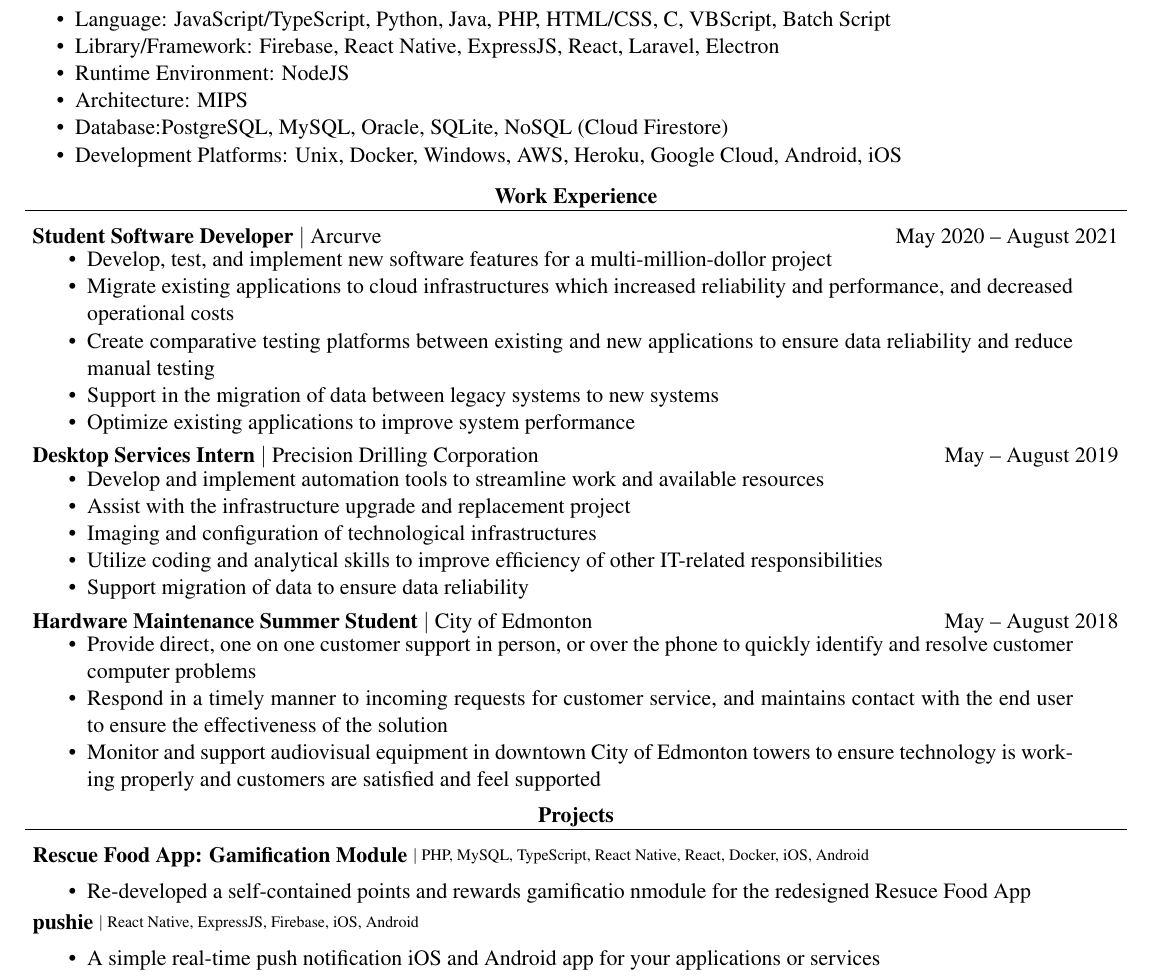
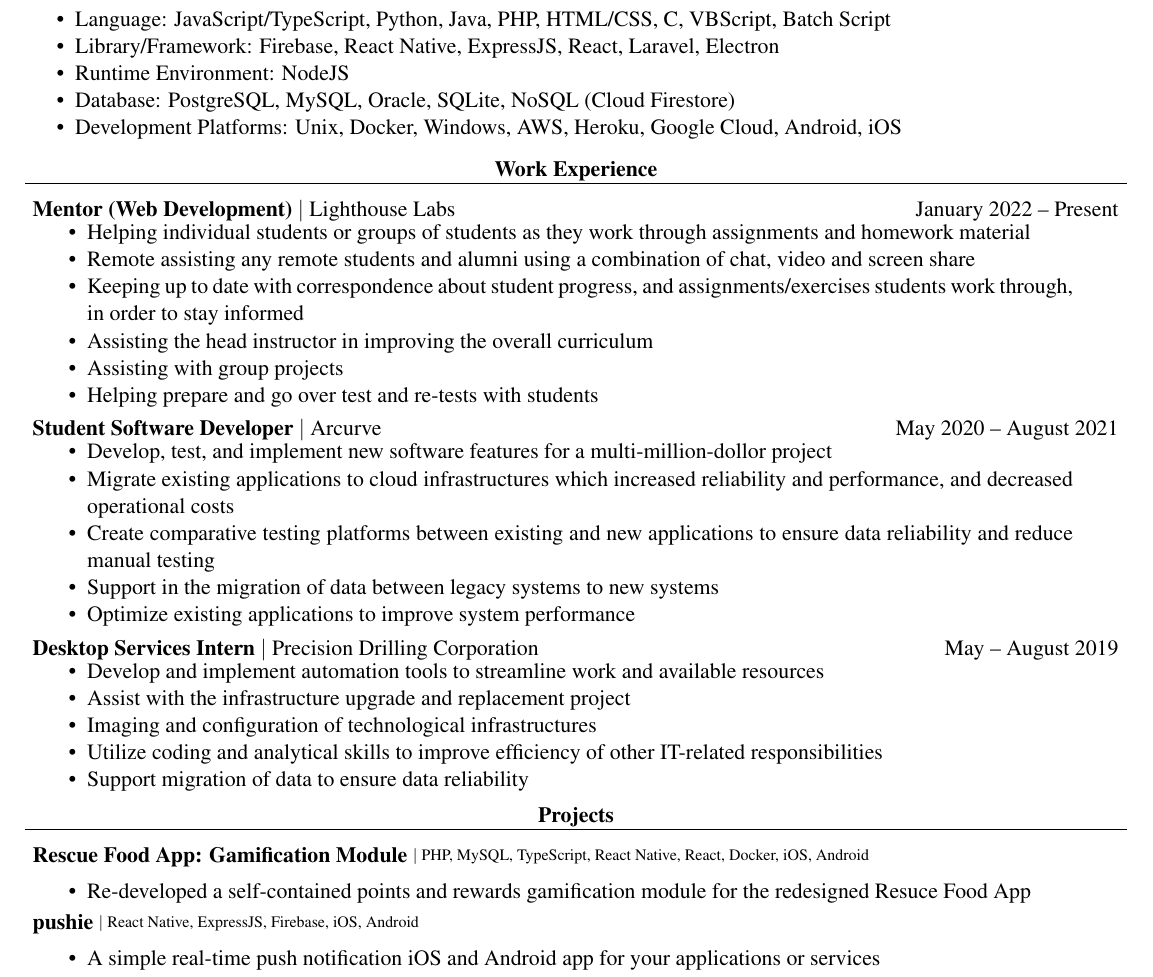
Before and after one commit to adriancleung/resume, a LaTeX CV (Resume_AdrianLeung.tex): part of the page, cut so that both start at the same text. Compiled offline with pdfLaTeX.

Commit message:
chore: update resume

```diff
--- a/Resume_AdrianLeung.tex
+++ b/Resume_AdrianLeung.tex
@@ -67,8 +67,7 @@
   \item Language: JavaScript/TypeScript, Python, Java, PHP, HTML/CSS, C, VBScript, Batch Script
   \item Library/Framework: Firebase, React Native, ExpressJS, React, Laravel, Electron
   \item Runtime Environment: NodeJS
-  \item Architecture: MIPS
-  \item Database:PostgreSQL, MySQL, Oracle, SQLite, NoSQL (Cloud Firestore)
+  \item Database: PostgreSQL, MySQL, Oracle, SQLite, NoSQL (Cloud Firestore)
   \item Development Platforms: Unix, Docker, Windows, AWS, Heroku, Google Cloud, Android, iOS
 \end{compactList}
 \vspace{-15pt}
@@ -84,6 +83,21 @@
     >{\hsize=1.5\hsize\raggedright\arraybackslash}X
     >{\hsize=0.5\hsize\raggedleft\arraybackslash}X
   }
+  \textbf{Mentor (Web Development)} $\vert$ Lighthouse Labs               & January 2022 – Present \\
+  \multicolumn{2}{>{\hsize=\dimexpr2\hsize+2\tabcolsep+\arrayrulewidth\relax}X}
+  {
+    \begin{minipage}{0.85\paperwidth}
+      \begin{compactList}
+        \item Helping individual students or groups of students as they work through assignments and homework material
+        \item Remote assisting any remote students and alumni using a combination of chat, video and screen share
+        \item Keeping up to date with correspondence about student progress, and assignments/exercises students work through, in order to stay informed
+        \item Assisting the head instructor in improving the overall curriculum
+        \item Assisting with group projects
+        \item Helping prepare and go over test and re-tests with students
+      \end{compactList}
+    \end{minipage}
+  }
+  \\
   \textbf{Student Software Developer} $\vert$ Arcurve                     & May 2020 – August 2021 \\
   \multicolumn{2}{>{\hsize=\dimexpr2\hsize+2\tabcolsep+\arrayrulewidth\relax}X}
   {
@@ -111,18 +125,6 @@
       \end{compactList}
     \end{minipage}
   }
-  \\
-  \textbf{Hardware Maintenance Summer Student} $\vert$ City of Edmonton   & May – August 2018      \\
-  \multicolumn{2}{>{\hsize=\dimexpr2\hsize+2\tabcolsep+\arrayrulewidth\relax}X}
-  {
-    \begin{minipage}{0.85\paperwidth}
-      \begin{compactList}
-        \item Provide direct, one on one customer support in person, or over the phone to quickly identify and resolve customer computer problems
-        \item Respond in a timely manner to incoming requests for customer service, and maintains contact with the end user to ensure the effectiveness of the solution
-        \item Monitor and support audiovisual equipment in downtown City of Edmonton towers to ensure technology is working properly and customers are satisfied and feel supported
-      \end{compactList}
-    \end{minipage}
-  }
 \end{tabularx}
 \vspace{-10pt}
 
@@ -139,7 +141,7 @@
   \textbf{Rescue Food App: Gamification Module} \raisebox{0.25ex}{\scriptsize$\vert$ PHP, MySQL, TypeScript, React Native, React, Docker, iOS, Android} \\
   \vspace{-20pt}
   \begin{compactList}
-    \item Re-developed a self-contained points and rewards gamificatio nmodule for the redesigned Resuce Food App
+    \item Re-developed a self-contained points and rewards gamification module for the redesigned Resuce Food App
   \end{compactList}
   \vspace{-10pt}
   \textbf{pushie} \raisebox{0.25ex}{\scriptsize$\vert$ React Native, ExpressJS, Firebase, iOS, Android}                                                 \\
```
Also changed, not shown: 1 other file.
